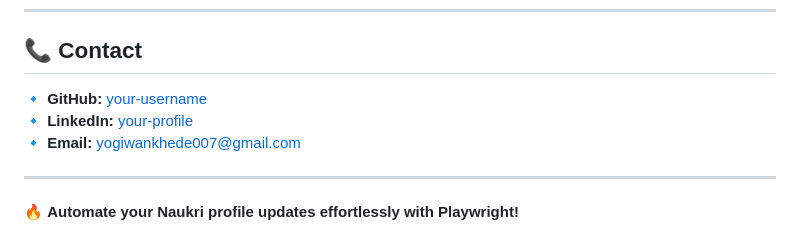
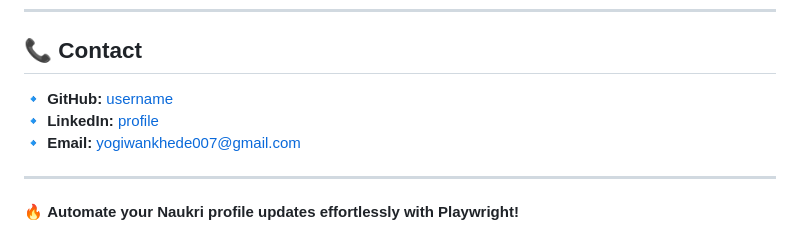
Before and after one commit to yogeshwankhede007/naukari-profile-update-playwright-typescript, a Markdown page: README.md, the part around the change printed below. GitHub-like rendering.

Commit message:
Update README.md
minor update

```diff
--- a/README.md
+++ b/README.md
@@ -117,8 +115,8 @@ This project is **MIT Licensed**. See the [LICENSE](LICENSE) file for details.
 
 ## 📞 Contact
 
-🔹 **GitHub:** [your-username](https://github.com/yogeshwankhede007)
-🔹 **LinkedIn:** [your-profile](https://www.linkedin.com/in/ywankhede/)
+🔹 **GitHub:** [username](https://github.com/yogeshwankhede007)
+🔹 **LinkedIn:** [profile](https://www.linkedin.com/in/ywankhede/)
 🔹 **Email:** yogiwankhede007@gmail.com
 
 ---
```
Also changed, not shown: other parts of README.md (+0 -2 lines).
